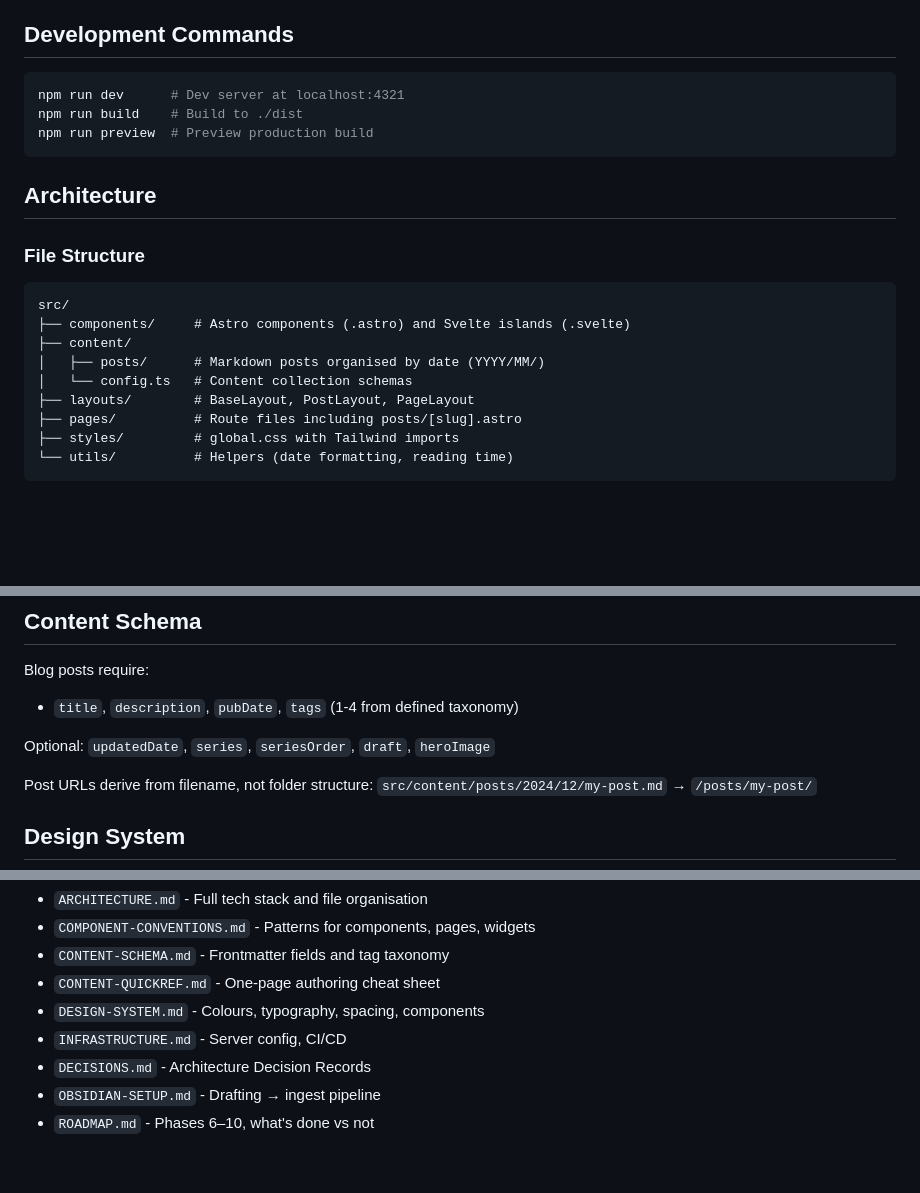
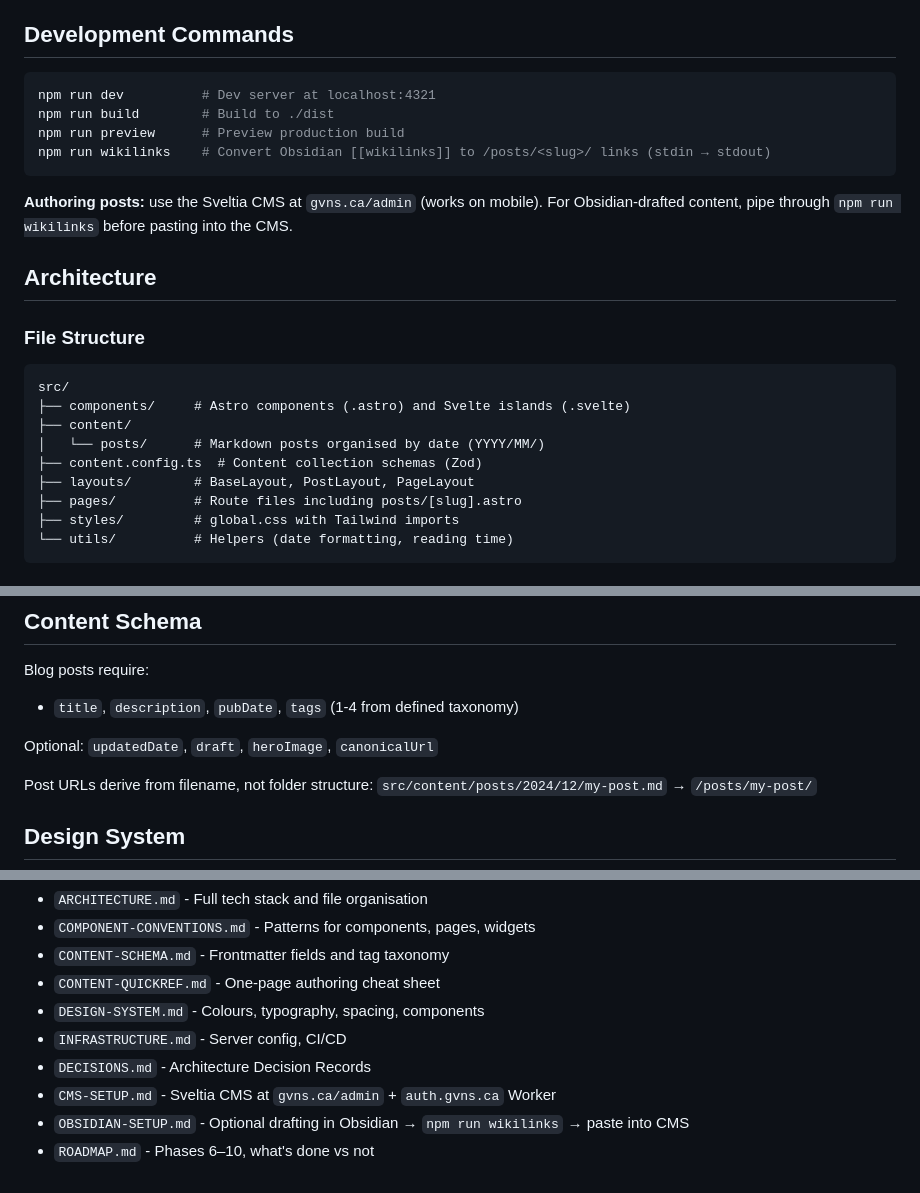
Before and after one commit to ggfevans/gvns.ca, a Markdown page: CLAUDE.md, 3 parts joined by grey strips. Rendered like a GitHub page; blank space fills up the shorter version.

Commit message:
docs(claude): replace ingest references with Sveltia CMS workflow
CLAUDE.md updates:
  - File-tree: src/content/config.ts -> src/content.config.ts (Astro 5+
    layout); drop the inline "config.ts" leaf in favour of the actual
    sibling file
  - Optional frontmatter: drop series/seriesOrder (not in Zod), add
    canonicalUrl (cross-posting)
  - Development commands: surface npm run wikilinks; note CMS as the
    authoring surface
  - Docs index: add CMS-SETUP.md, rewrite OBSIDIAN-SETUP.md hint to
    reflect the new flow (Obsidian -> wikilinks -> CMS)

Refs #247

````diff
--- a/CLAUDE.md
+++ b/CLAUDE.md
@@ -18,10 +18,13 @@ Personal writing + work site for gvns.ca. Brand guide aligned and in active buil
 ## Development Commands
 
 ```bash
-npm run dev      # Dev server at localhost:4321
-npm run build    # Build to ./dist
-npm run preview  # Preview production build
+npm run dev          # Dev server at localhost:4321
+npm run build        # Build to ./dist
+npm run preview      # Preview production build
+npm run wikilinks    # Convert Obsidian [[wikilinks]] to /posts/<slug>/ links (stdin → stdout)
 ```
+
+**Authoring posts:** use the Sveltia CMS at `gvns.ca/admin` (works on mobile). For Obsidian-drafted content, pipe through `npm run wikilinks` before pasting into the CMS.
 
 ## Architecture
 
@@ -31,8 +34,8 @@ npm run preview  # Preview production build
 src/
 ├── components/     # Astro components (.astro) and Svelte islands (.svelte)
 ├── content/
-│   ├── posts/      # Markdown posts organised by date (YYYY/MM/)
-│   └── config.ts   # Content collection schemas
+│   └── posts/      # Markdown posts organised by date (YYYY/MM/)
+├── content.config.ts  # Content collection schemas (Zod)
 ├── layouts/        # BaseLayout, PostLayout, PageLayout
 ├── pages/          # Route files including posts/[slug].astro
 ├── styles/         # global.css with Tailwind imports
@@ -66,7 +69,7 @@ See `docs/COMPONENT-CONVENTIONS.md` for full rationale and examples.
 Blog posts require:
 - `title`, `description`, `pubDate`, `tags` (1-4 from defined taxonomy)
 
-Optional: `updatedDate`, `series`, `seriesOrder`, `draft`, `heroImage`
+Optional: `updatedDate`, `draft`, `heroImage`, `canonicalUrl`
 
 Post URLs derive from filename, not folder structure:
 `src/content/posts/2024/12/my-post.md` → `/posts/my-post/`
@@ -101,5 +104,6 @@ Detailed specs in `/docs/`:
 - `DESIGN-SYSTEM.md` - Colours, typography, spacing, components
 - `INFRASTRUCTURE.md` - Server config, CI/CD
 - `DECISIONS.md` - Architecture Decision Records
-- `OBSIDIAN-SETUP.md` - Drafting → ingest pipeline
+- `CMS-SETUP.md` - Sveltia CMS at `gvns.ca/admin` + `auth.gvns.ca` Worker
+- `OBSIDIAN-SETUP.md` - Optional drafting in Obsidian → `npm run wikilinks` → paste into CMS
 - `ROADMAP.md` - Phases 6–10, what's done vs not
````
